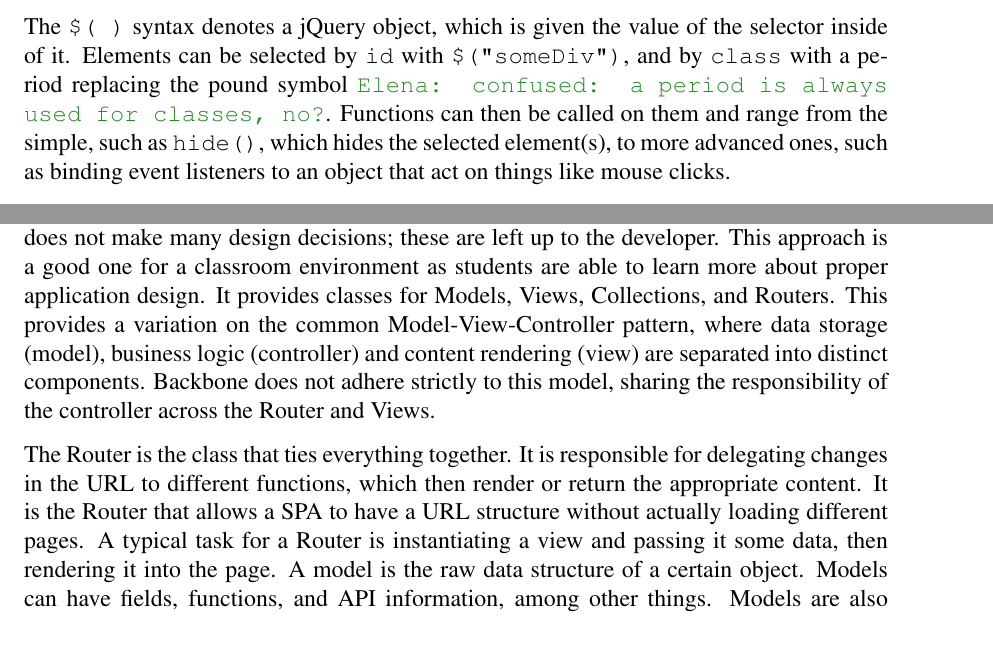
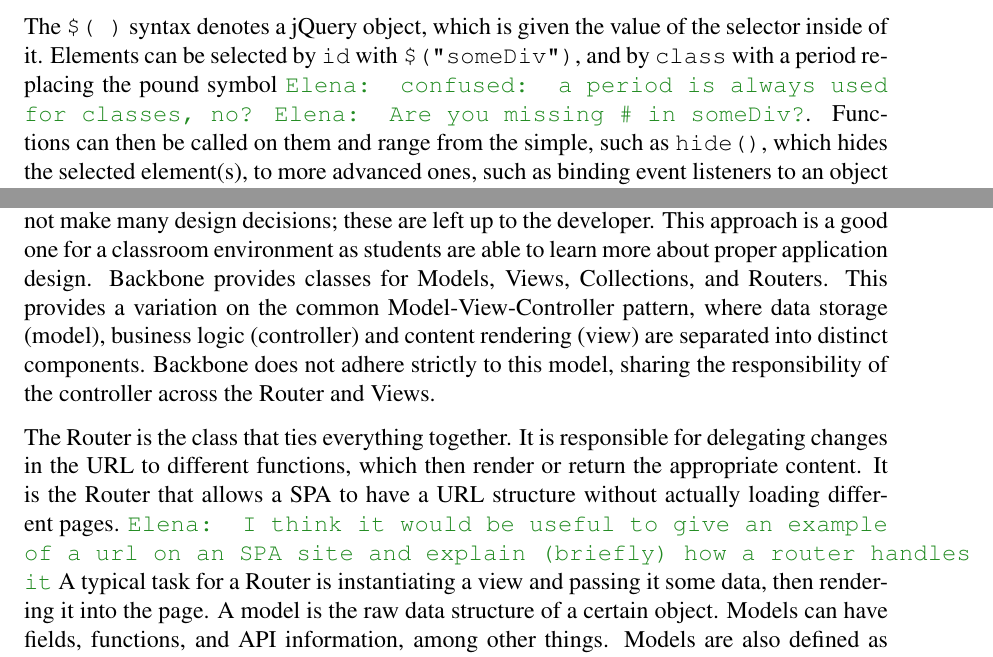
Before and after one commit to mart2967/MICS2014NodePaper, a LaTeX document (MICS2014NodePaper.tex): two parts of page 8 of 13 before the commit and two parts of page 8 of 14 after it, joined at a grey line, cut so that both start at the same text. Compiled offline with pdfLaTeX; a missing bibliography style is replaced by a similar one.

Commit message:
done with comments

```diff
--- a/MICS2014NodePaper.tex
+++ b/MICS2014NodePaper.tex
@@ -261,13 +261,17 @@
     alert("Button was clicked");
 });
 \end{verbatim}
-The \code{\$( )} syntax denotes a jQuery object, which is given the value of the selector inside of it. Elements can be selected by \code{id} with \code{\$("someDiv")}, and by \code{class} with a period replacing the pound symbol \emcomment{confused: a period is always used for classes, no?}. Functions can then be called on them and range from the simple, such as \code{hide()}, which hides the selected element(s), to more advanced ones, such as binding event listeners to an object that act on things like mouse clicks.
+The \code{\$( )} syntax denotes a jQuery object, which is given the value of the selector inside of it. Elements can be selected by \code{id} with \code{\$("someDiv")}, and by \code{class} with a period replacing the pound symbol \emcomment{confused: a period is always used for classes, no?}
+\emcomment{Are you missing \# in someDiv?}. Functions can then be called on them and range from the simple, such as \code{hide()}, which hides the selected element(s), to more advanced ones, such as binding event listeners to an object that act on things like mouse clicks.
 
 
 \subsection{Backbone.js}\label{sec:backbone}
-Backbone.js~\cite{Backbone} is a JavaScript framework for creating Single-Page Applications (SPAs). These are web pages that do not reload the whole page when navigating to another part of the site. Instead, the necessary data is loaded from the server, and the relevant portion of the page is re-rendered using JavaScript. Backbone provides a structure and set of functionality for defining the operation of a site. A stated goal of Backbone is that it does not make many design decisions; these are left up to the developer. This approach is a good one for a classroom environment as students are able to learn more about proper application design. It provides classes for Models, Views, Collections, and Routers. This provides a variation on the common Model-View-Controller pattern, where data storage (model), business logic (controller) and content rendering (view) are separated into distinct components. Backbone does not adhere strictly to this model, sharing the responsibility of the controller across the Router and Views.
+Backbone.js~\cite{Backbone} is a JavaScript framework for creating Single-Page Applications (SPAs). These are web pages that do not reload the whole page when navigating to another part of the site. Instead, the necessary data is loaded from the server, and the relevant portion of the page is re-rendered using JavaScript. Backbone provides a structure and set of functionality for defining the operation of a site. A stated goal of Backbone is that it does not make many design decisions; these are left up to the developer. This approach is a good one for a classroom environment as students are able to learn more about proper application design. Backbone provides classes for Models, Views, Collections, and Routers. This provides a variation on the common Model-View-Controller pattern, where data storage (model), business logic (controller) and content rendering (view) are separated into distinct components. Backbone does not adhere strictly to this model, sharing the responsibility of the controller across the Router and Views.
 
-The Router is the class that ties everything together. It is responsible for delegating changes in the URL to different functions, which then render or return the appropriate content. It is the Router that allows a SPA to have a URL structure without actually loading different pages. A typical task for a Router is instantiating a view and passing it some data, then rendering it into the page. A model is the raw data structure of a certain object. Models can have fields, functions, and API information, among other things.  Models are also defined as Mongoose schemas on the server, which handles their storage and validation. Collections are simply groups of a certain type of Model. They typically also have an API route, so that Backbone can automatically download the proper set of Models when they are needed. Views are where the data is turned into HTML, and where many of the functions traditionally associated with Controllers in the MVC model have been defined. Views can be hierarchical, with each one only handling the operations pertinent to it. They can trigger events, listen for events from below themselves, and bubble events up the hierarchy.
+The Router is the class that ties everything together. It is responsible for delegating changes in the URL to different functions, which then render or return the appropriate content.
+ It is the Router that allows a SPA to have a URL structure without actually loading different pages.
+\emcomment{I think it would be useful to give an example of a url on an SPA site and explain (briefly) how a router handles it}
+A typical task for a Router is instantiating a view and passing it some data, then rendering it into the page. A model is the raw data structure of a certain object. Models can have fields, functions, and API information, among other things.  Models are also defined as Mongoose schemas on the server, which handles their storage and validation. Collections are simply groups of a certain type of Model. They typically also have an API route, so that Backbone can automatically download the proper set of Models when they are needed. Views are where the data is turned into HTML, and where many of the functions traditionally associated with Controllers in the MVC model have been defined. Views can be hierarchical, with each one only handling the operations pertinent to it. They can trigger events, listen for events from below themselves, and bubble events up the hierarchy.
 
 Because of the lack of clear controllers, Backbone and other front-end JavaScript frameworks are often referred to as MV* frameworks. Each individual Model is little more than a JSON object providing a sizable library of functions around the data. A View can represent a single Model, a Collection, or some thing else, but it always has a \code{render()} function that prepares and injects the HTML into the page, usually using jQuery. Views can also listen for events that occur within their scope; for example, clicking a button that is part of a view will trigger an event that the View code can then act on.
 
```
Also changed, not shown: MICS2014NodePaper.tex (16 more changed lines).
